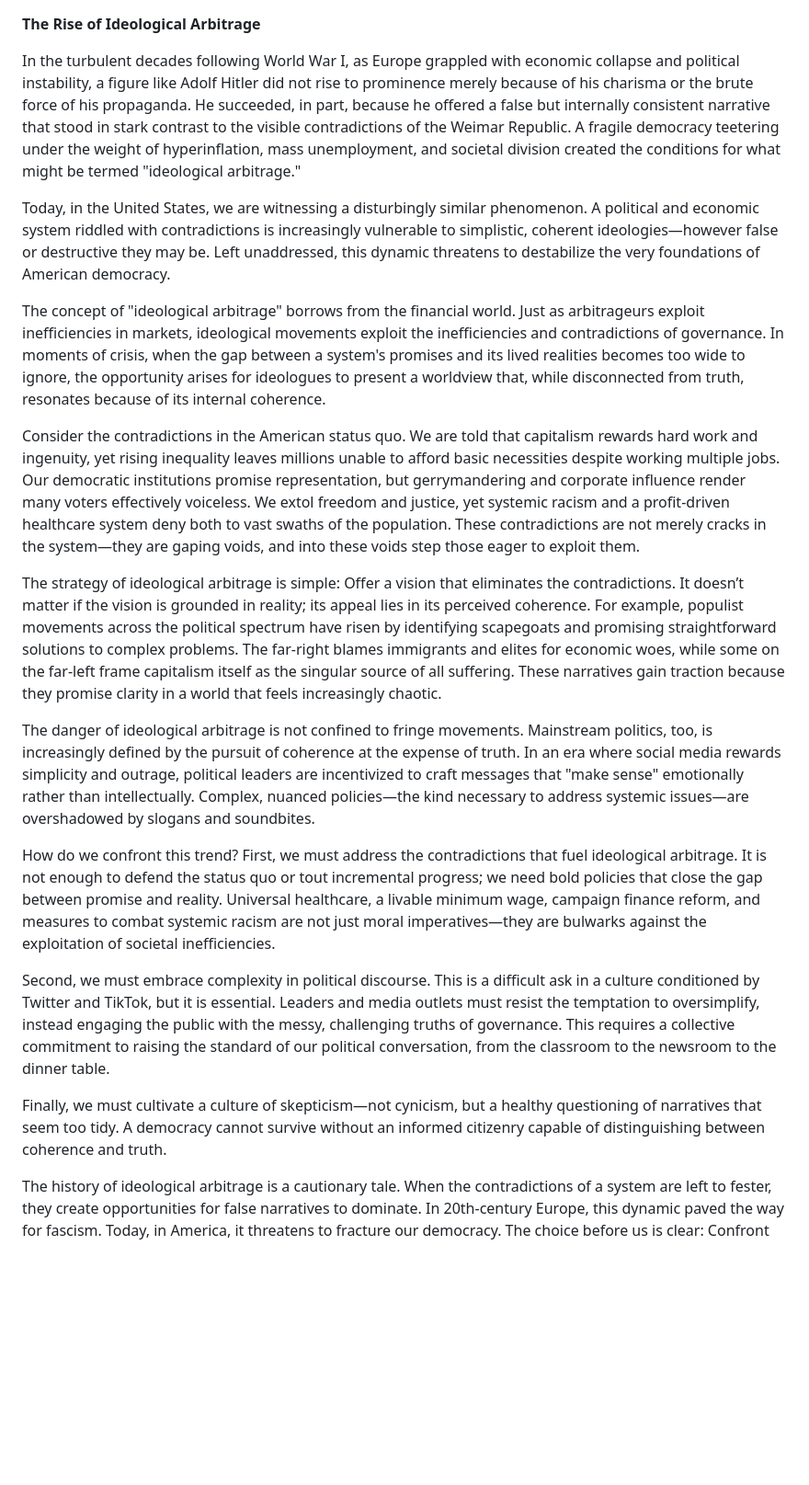
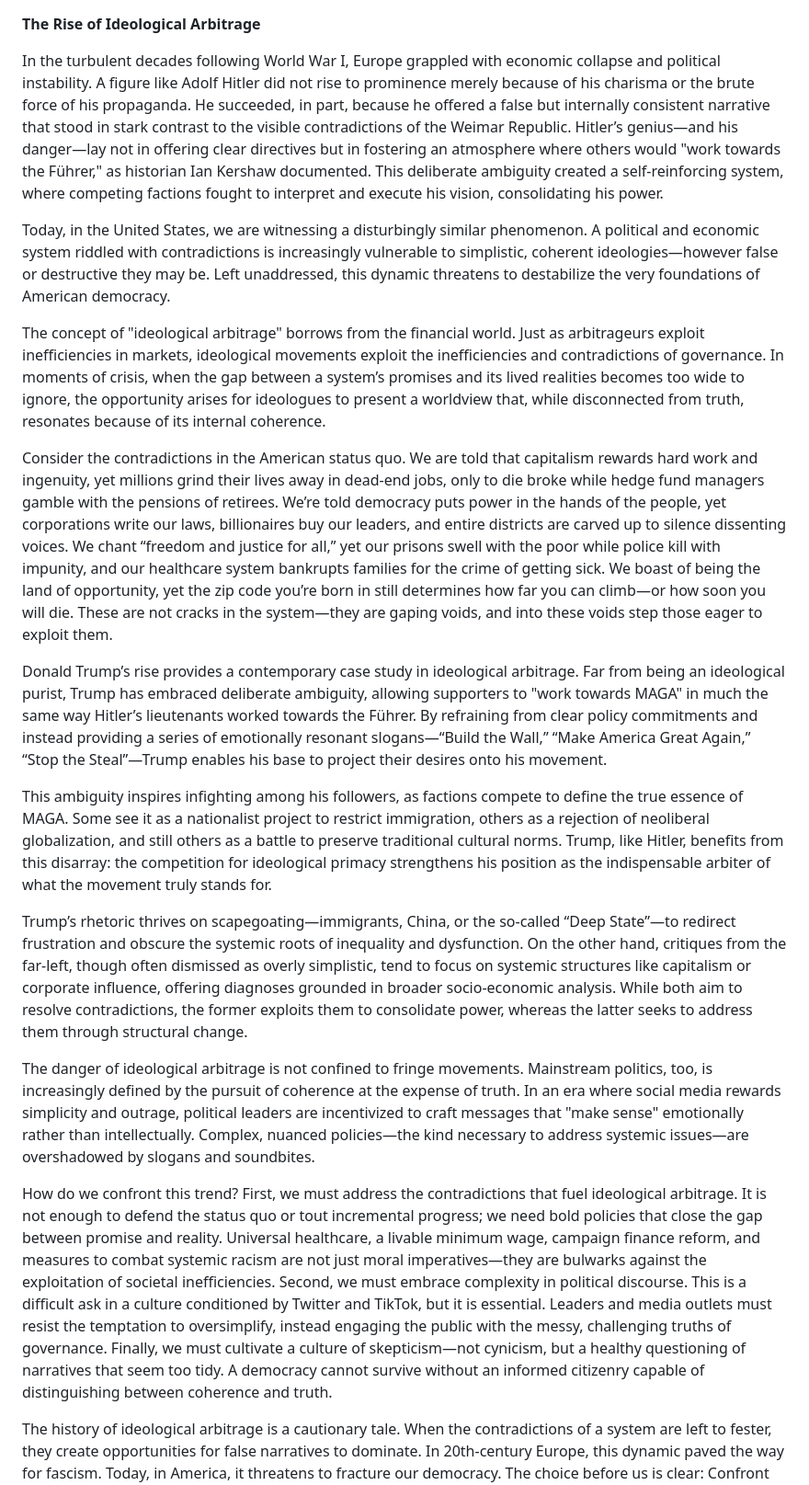
Before and after one commit to laundrevity/blog, a Markdown page: articles/ideological_arbitrage.md, the part around the change. Shown at 92% size. GitHub-like rendering; blank space fills up the shorter version.

```diff
--- a/articles/ideological_arbitrage.md
+++ b/articles/ideological_arbitrage.md
@@ -1,21 +1,21 @@
 **The Rise of Ideological Arbitrage**
 
-In the turbulent decades following World War I, as Europe grappled with economic collapse and political instability, a figure like Adolf Hitler did not rise to prominence merely because of his charisma or the brute force of his propaganda. He succeeded, in part, because he offered a false but internally consistent narrative that stood in stark contrast to the visible contradictions of the Weimar Republic. A fragile democracy teetering under the weight of hyperinflation, mass unemployment, and societal division created the conditions for what might be termed "ideological arbitrage."
+In the turbulent decades following World War I, Europe grappled with economic collapse and political instability. A figure like Adolf Hitler did not rise to prominence merely because of his charisma or the brute force of his propaganda. He succeeded, in part, because he offered a false but internally consistent narrative that stood in stark contrast to the visible contradictions of the Weimar Republic. Hitler’s genius—and his danger—lay not in offering clear directives but in fostering an atmosphere where others would "work towards the Führer," as historian Ian Kershaw documented. This deliberate ambiguity created a self-reinforcing system, where competing factions fought to interpret and execute his vision, consolidating his power.
 
 Today, in the United States, we are witnessing a disturbingly similar phenomenon. A political and economic system riddled with contradictions is increasingly vulnerable to simplistic, coherent ideologies—however false or destructive they may be. Left unaddressed, this dynamic threatens to destabilize the very foundations of American democracy.
 
-The concept of "ideological arbitrage" borrows from the financial world. Just as arbitrageurs exploit inefficiencies in markets, ideological movements exploit the inefficiencies and contradictions of governance. In moments of crisis, when the gap between a system's promises and its lived realities becomes too wide to ignore, the opportunity arises for ideologues to present a worldview that, while disconnected from truth, resonates because of its internal coherence.
+The concept of "ideological arbitrage" borrows from the financial world. Just as arbitrageurs exploit inefficiencies in markets, ideological movements exploit the inefficiencies and contradictions of governance. In moments of crisis, when the gap between a system’s promises and its lived realities becomes too wide to ignore, the opportunity arises for ideologues to present a worldview that, while disconnected from truth, resonates because of its internal coherence.
 
-Consider the contradictions in the American status quo. We are told that capitalism rewards hard work and ingenuity, yet rising inequality leaves millions unable to afford basic necessities despite working multiple jobs. Our democratic institutions promise representation, but gerrymandering and corporate influence render many voters effectively voiceless. We extol freedom and justice, yet systemic racism and a profit-driven healthcare system deny both to vast swaths of the population. These contradictions are not merely cracks in the system—they are gaping voids, and into these voids step those eager to exploit them.
+Consider the contradictions in the American status quo. We are told that capitalism rewards hard work and ingenuity, yet millions grind their lives away in dead-end jobs, only to die broke while hedge fund managers gamble with the pensions of retirees. We’re told democracy puts power in the hands of the people, yet corporations write our laws, billionaires buy our leaders, and entire districts are carved up to silence dissenting voices. We chant “freedom and justice for all,” yet our prisons swell with the poor while police kill with impunity, and our healthcare system bankrupts families for the crime of getting sick. We boast of being the land of opportunity, yet the zip code you’re born in still determines how far you can climb—or how soon you will die. These are not cracks in the system—they are gaping voids, and into these voids step those eager to exploit them.
 
-The strategy of ideological arbitrage is simple: Offer a vision that eliminates the contradictions. It doesn’t matter if the vision is grounded in reality; its appeal lies in its perceived coherence. For example, populist movements across the political spectrum have risen by identifying scapegoats and promising straightforward solutions to complex problems. The far-right blames immigrants and elites for economic woes, while some on the far-left frame capitalism itself as the singular source of all suffering. These narratives gain traction because they promise clarity in a world that feels increasingly chaotic.
+Donald Trump’s rise provides a contemporary case study in ideological arbitrage. Far from being an ideological purist, Trump has embraced deliberate ambiguity, allowing supporters to "work towards MAGA" in much the same way Hitler’s lieutenants worked towards the Führer. By refraining from clear policy commitments and instead providing a series of emotionally resonant slogans—“Build the Wall,” “Make America Great Again,” “Stop the Steal”—Trump enables his base to project their desires onto his movement.
+
+This ambiguity inspires infighting among his followers, as factions compete to define the true essence of MAGA. Some see it as a nationalist project to restrict immigration, others as a rejection of neoliberal globalization, and still others as a battle to preserve traditional cultural norms. Trump, like Hitler, benefits from this disarray: the competition for ideological primacy strengthens his position as the indispensable arbiter of what the movement truly stands for.
+
+Trump’s rhetoric thrives on scapegoating—immigrants, China, or the so-called “Deep State”—to redirect frustration and obscure the systemic roots of inequality and dysfunction. On the other hand, critiques from the far-left, though often dismissed as overly simplistic, tend to focus on systemic structures like capitalism or corporate influence, offering diagnoses grounded in broader socio-economic analysis. While both aim to resolve contradictions, the former exploits them to consolidate power, whereas the latter seeks to address them through structural change.
 
 The danger of ideological arbitrage is not confined to fringe movements. Mainstream politics, too, is increasingly defined by the pursuit of coherence at the expense of truth. In an era where social media rewards simplicity and outrage, political leaders are incentivized to craft messages that "make sense" emotionally rather than intellectually. Complex, nuanced policies—the kind necessary to address systemic issues—are overshadowed by slogans and soundbites.
 
-How do we confront this trend? First, we must address the contradictions that fuel ideological arbitrage. It is not enough to defend the status quo or tout incremental progress; we need bold policies that close the gap between promise and reality. Universal healthcare, a livable minimum wage, campaign finance reform, and measures to combat systemic racism are not just moral imperatives—they are bulwarks against the exploitation of societal inefficiencies.
-
-Second, we must embrace complexity in political discourse. This is a difficult ask in a culture conditioned by Twitter and TikTok, but it is essential. Leaders and media outlets must resist the temptation to oversimplify, instead engaging the public with the messy, challenging truths of governance. This requires a collective commitment to raising the standard of our political conversation, from the classroom to the newsroom to the dinner table.
-
-Finally, we must cultivate a culture of skepticism—not cynicism, but a healthy questioning of narratives that seem too tidy. A democracy cannot survive without an informed citizenry capable of distinguishing between coherence and truth.
+How do we confront this trend? First, we must address the contradictions that fuel ideological arbitrage. It is not enough to defend the status quo or tout incremental progress; we need bold policies that close the gap between promise and reality. Universal healthcare, a livable minimum wage, campaign finance reform, and measures to combat systemic racism are not just moral imperatives—they are bulwarks against the exploitation of societal inefficiencies. Second, we must embrace complexity in political discourse. This is a difficult ask in a culture conditioned by Twitter and TikTok, but it is essential. Leaders and media outlets must resist the temptation to oversimplify, instead engaging the public with the messy, challenging truths of governance. Finally, we must cultivate a culture of skepticism—not cynicism, but a healthy questioning of narratives that seem too tidy. A democracy cannot survive without an informed citizenry capable of distinguishing between coherence and truth.
 
 The history of ideological arbitrage is a cautionary tale. When the contradictions of a system are left to fester, they create opportunities for false narratives to dominate. In 20th-century Europe, this dynamic paved the way for fascism. Today, in America, it threatens to fracture our democracy. The choice before us is clear: Confront the contradictions, or allow those who exploit them to define our future.
```
